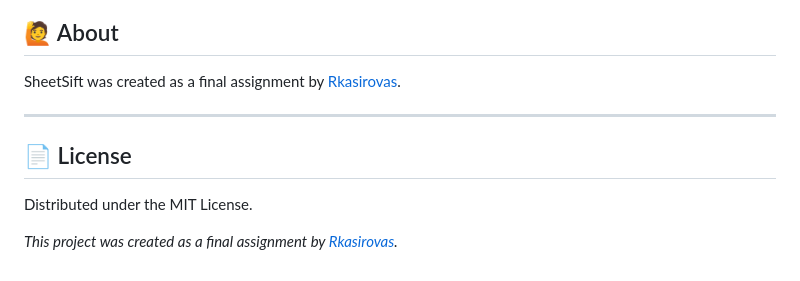
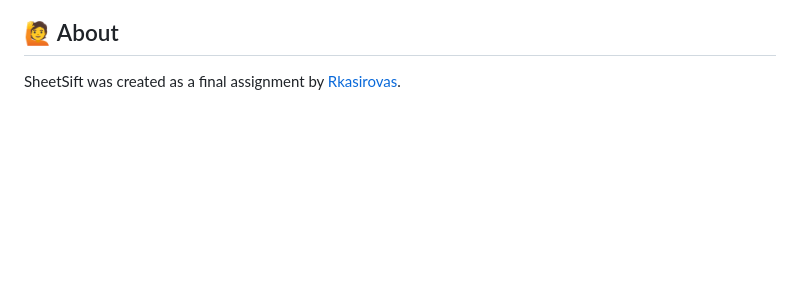
Before and after one commit to Rkasirovas/Sheetsift, a Markdown page: README.md, the part around the change. GitHub-like rendering; blank space fills up the shorter version.

```diff
--- a/README.md
+++ b/README.md
@@ -120,12 +120,3 @@ Configuration is set in `run.py` using the `config` dictionary:
 ## 🙋 About
 
 SheetSift was created as a final assignment by [Rkasirovas](https://github.com/Rkasirovas).
-
----
-
-## 📄 License
-
-Distributed under the MIT License.
-
-
-*This project was created as a final assignment by [Rkasirovas](https://github.com/Rkasirovas).*
```
